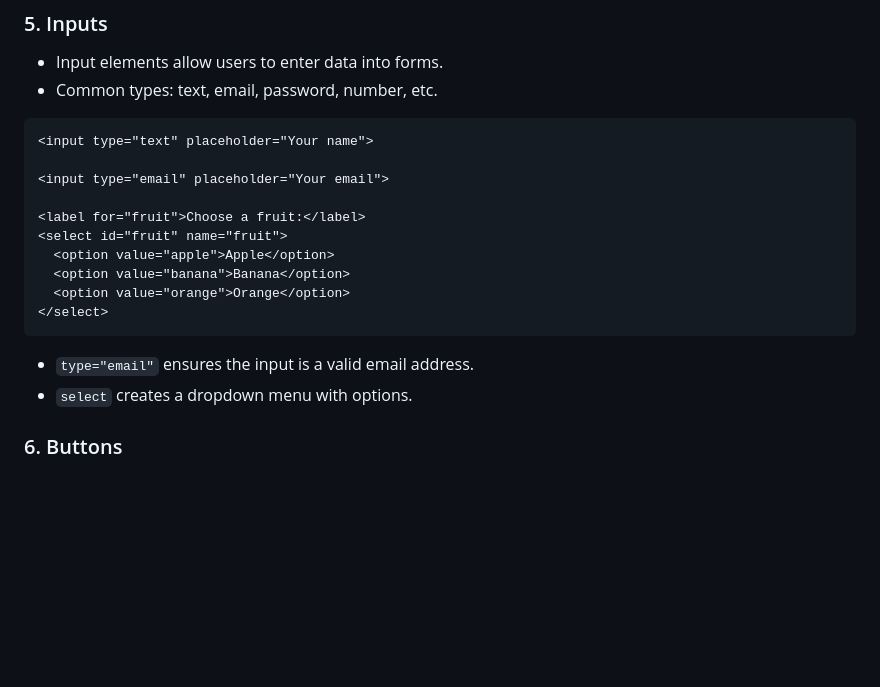
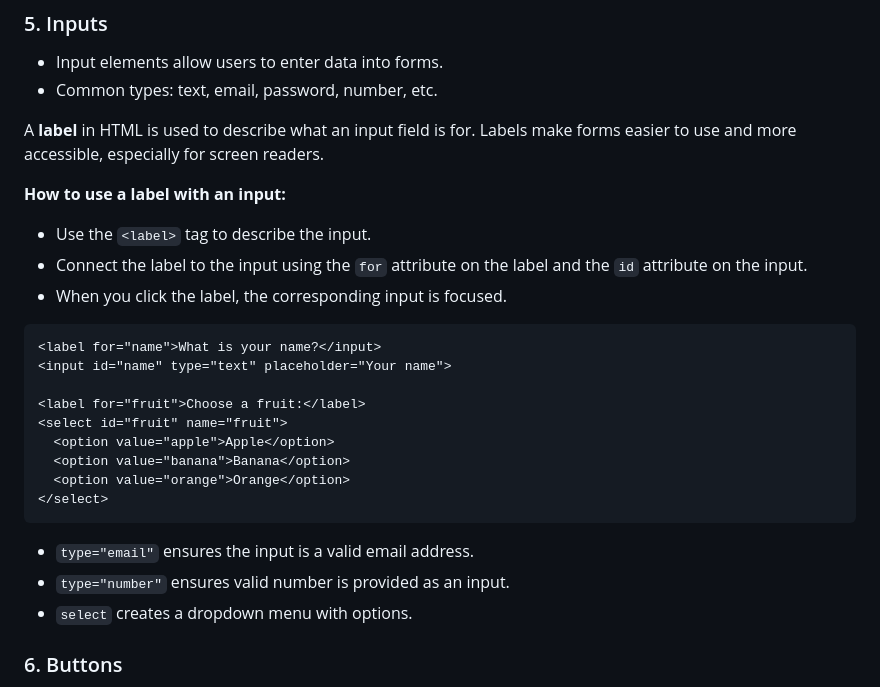
Before and after one commit to KatKmiotek/web_dev_classes, a Markdown page: module-2/notes.md, the part around the change. Drawn GitHub-style; blank space fills up the shorter version.

Commit message:
feat: add infor about label an input types

````diff
--- a/module-2/notes.md
+++ b/module-2/notes.md
@@ -139,10 +139,16 @@ HTML tags tell the browser what each part of your page is and how it should look
 - Input elements allow users to enter data into forms.
 - Common types: text, email, password, number, etc.
 
+A **label** in HTML is used to describe what an input field is for. Labels make forms easier to use and more accessible, especially for screen readers.
+
+**How to use a label with an input:**
+- Use the `<label>` tag to describe the input.
+- Connect the label to the input using the `for` attribute on the label and the `id` attribute on the input.
+- When you click the label, the corresponding input is focused.
+
 ```html
-<input type="text" placeholder="Your name">
-
-<input type="email" placeholder="Your email">
+<label for="name">What is your name?</input>
+<input id="name" type="text" placeholder="Your name">
 
 <label for="fruit">Choose a fruit:</label>
 <select id="fruit" name="fruit">
@@ -152,6 +158,7 @@ HTML tags tell the browser what each part of your page is and how it should look
 </select>
 ```
 - `type="email"` ensures the input is a valid email address.
+- `type="number"` ensures valid number is provided as an input.
 - `select` creates a dropdown menu with options.
 
 ### 6. Buttons
````
